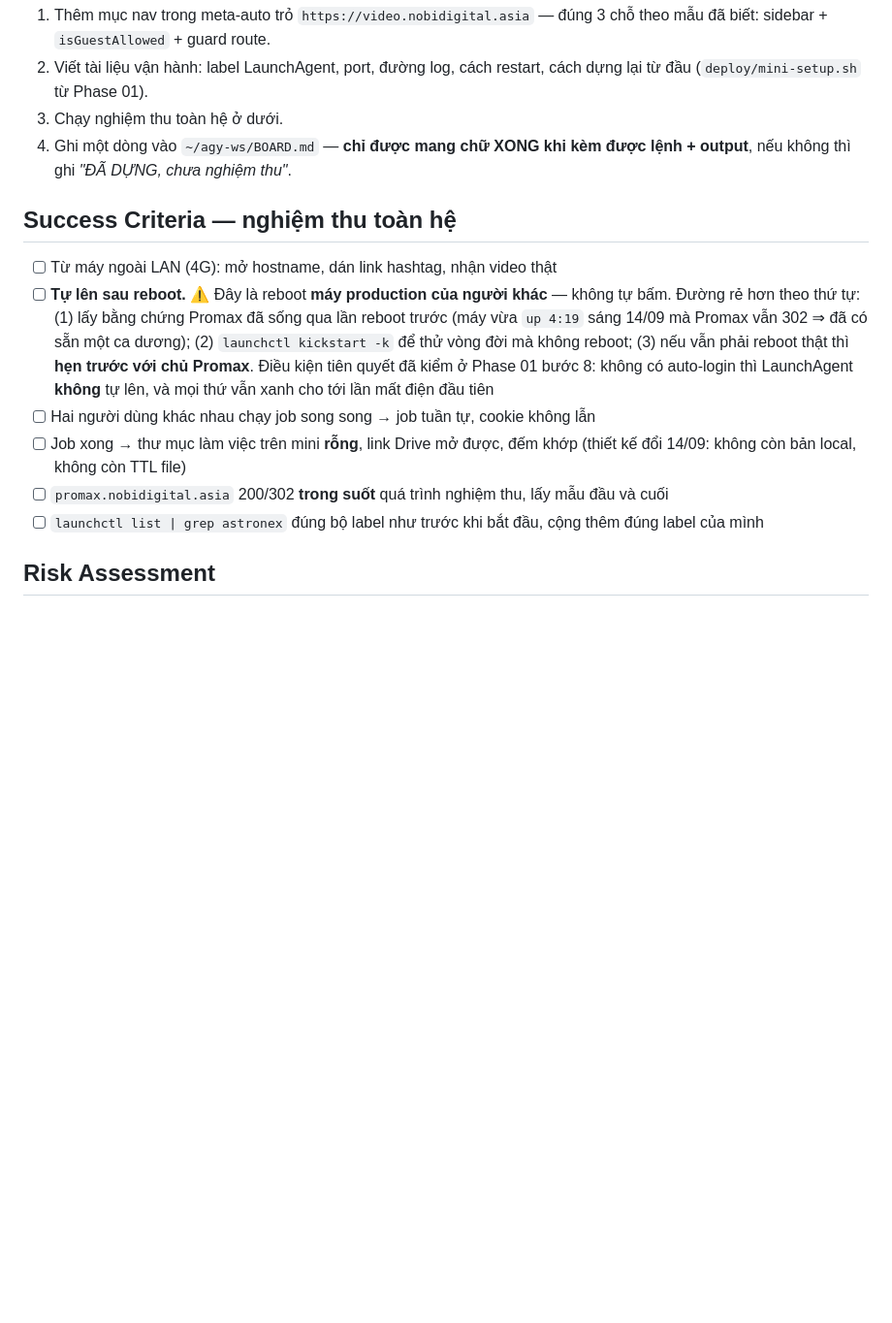
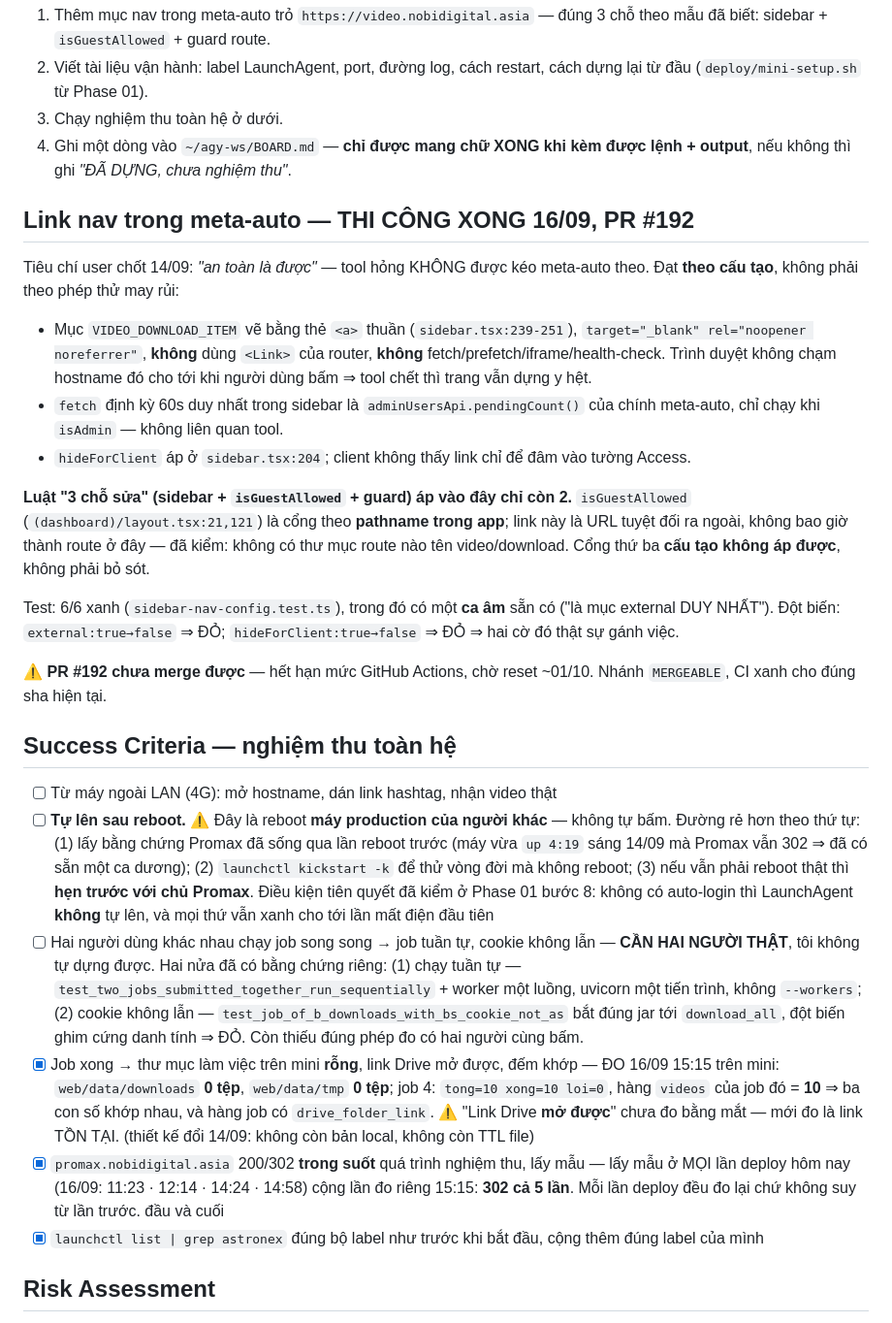
Before and after one commit to namhd-SG/video-download, a Markdown page: plans/260914-1412-tool-len-mini-va-domain/phase-06-noi-meta-auto-va-nghiem-thu.md, the part around the change. Shown at 97% size. GitHub-like rendering; blank space fills up the shorter version.

Commit message:
docs(plan): phase 6 — what the nav link proves, and what still needs people

```diff
--- a/plans/260914-1412-tool-len-mini-va-domain/phase-06-noi-meta-auto-va-nghiem-thu.md
+++ b/plans/260914-1412-tool-len-mini-va-domain/phase-06-noi-meta-auto-va-nghiem-thu.md
@@ -86,6 +86,33 @@ Một link, không nhúng iframe: iframe kéo theo bài toán cookie bên thứ
 5. Ghi một dòng vào `~/agy-ws/BOARD.md` — **chỉ được mang chữ XONG khi kèm được
    lệnh + output**, nếu không thì ghi *"ĐÃ DỰNG, chưa nghiệm thu"*.
 
+## Link nav trong meta-auto — THI CÔNG XONG 16/09, PR #192
+
+Tiêu chí user chốt 14/09: *"an toàn là được"* — tool hỏng KHÔNG được kéo
+meta-auto theo. Đạt **theo cấu tạo**, không phải theo phép thử may rủi:
+
+- Mục `VIDEO_DOWNLOAD_ITEM` vẽ bằng thẻ `<a>` thuần (`sidebar.tsx:239-251`),
+  `target="_blank" rel="noopener noreferrer"`, **không** dùng `<Link>` của
+  router, **không** fetch/prefetch/iframe/health-check. Trình duyệt không chạm
+  hostname đó cho tới khi người dùng bấm ⇒ tool chết thì trang vẫn dựng y hệt.
+- `fetch` định kỳ 60s duy nhất trong sidebar là `adminUsersApi.pendingCount()`
+  của chính meta-auto, chỉ chạy khi `isAdmin` — không liên quan tool.
+- `hideForClient` áp ở `sidebar.tsx:204`; client không thấy link chỉ để đâm
+  vào tường Access.
+
+**Luật "3 chỗ sửa" (sidebar + `isGuestAllowed` + guard) áp vào đây chỉ còn 2.**
+`isGuestAllowed` (`(dashboard)/layout.tsx:21,121`) là cổng theo **pathname
+trong app**; link này là URL tuyệt đối ra ngoài, không bao giờ thành route ở
+đây — đã kiểm: không có thư mục route nào tên video/download. Cổng thứ ba
+**cấu tạo không áp được**, không phải bỏ sót.
+
+Test: 6/6 xanh (`sidebar-nav-config.test.ts`), trong đó có một **ca âm** sẵn
+có ("là mục external DUY NHẤT"). Đột biến: `external:true→false` ⇒ ĐỎ;
+`hideForClient:true→false` ⇒ ĐỎ ⇒ hai cờ đó thật sự gánh việc.
+
+⚠ **PR #192 chưa merge được** — hết hạn mức GitHub Actions, chờ reset ~01/10.
+Nhánh `MERGEABLE`, CI xanh cho đúng sha hiện tại.
+
 ## Success Criteria — nghiệm thu toàn hệ
 
 - [ ] Từ máy ngoài LAN (4G): mở hostname, dán link hashtag, nhận video thật
@@ -97,11 +124,24 @@ Một link, không nhúng iframe: iframe kéo theo bài toán cookie bên thứ
       Điều kiện tiên quyết đã kiểm ở Phase 01 bước 8: không có auto-login thì
       LaunchAgent **không** tự lên, và mọi thứ vẫn xanh cho tới lần mất điện đầu tiên
 - [ ] Hai người dùng khác nhau chạy job song song → job tuần tự, cookie không lẫn
-- [ ] Job xong → thư mục làm việc trên mini **rỗng**, link Drive mở được, đếm khớp
+      — **CẦN HAI NGƯỜI THẬT**, tôi không tự dựng được. Hai nửa đã có bằng chứng
+      riêng: (1) chạy tuần tự — `test_two_jobs_submitted_together_run_sequentially`
+      + worker một luồng, uvicorn một tiến trình, không `--workers`;
+      (2) cookie không lẫn — `test_job_of_b_downloads_with_bs_cookie_not_as`
+      bắt đúng jar tới `download_all`, đột biến ghim cứng danh tính ⇒ ĐỎ.
+      Còn thiếu đúng phép đo có hai người cùng bấm.
+- [x] Job xong → thư mục làm việc trên mini **rỗng**, link Drive mở được, đếm khớp
+      — ĐO 16/09 15:15 trên mini: `web/data/downloads` **0 tệp**, `web/data/tmp`
+      **0 tệp**; job 4: `tong=10 xong=10 loi=0`, hàng `videos` của job đó = **10**
+      ⇒ ba con số khớp nhau, và hàng job có `drive_folder_link`.
+      ⚠ "Link Drive **mở được**" chưa đo bằng mắt — mới đo là link TỒN TẠI.
       (thiết kế đổi 14/09: không còn bản local, không còn TTL file)
-- [ ] `promax.nobidigital.asia` 200/302 **trong suốt** quá trình nghiệm thu, lấy mẫu
+- [x] `promax.nobidigital.asia` 200/302 **trong suốt** quá trình nghiệm thu, lấy mẫu
+      — lấy mẫu ở MỌI lần deploy hôm nay (16/09: 11:23 · 12:14 · 14:24 · 14:58)
+      cộng lần đo riêng 15:15: **302 cả 5 lần**. Mỗi lần deploy đều đo lại chứ
+      không suy từ lần trước.
       đầu và cuối
-- [ ] `launchctl list | grep astronex` đúng bộ label như trước khi bắt đầu, cộng
+- [x] `launchctl list | grep astronex` đúng bộ label như trước khi bắt đầu, cộng
       thêm đúng label của mình
 
 ## Risk Assessment
```
